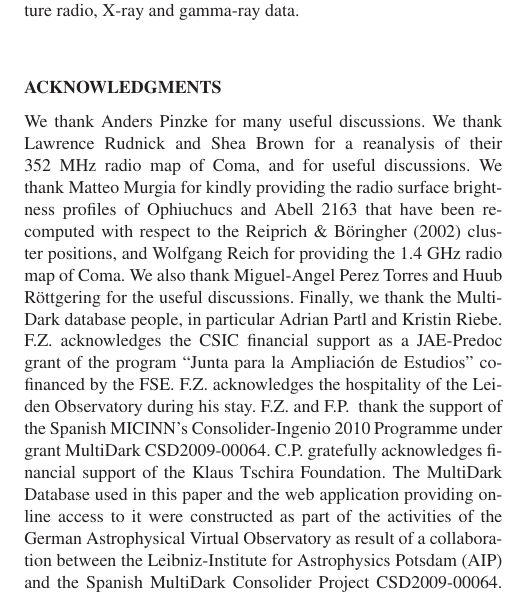
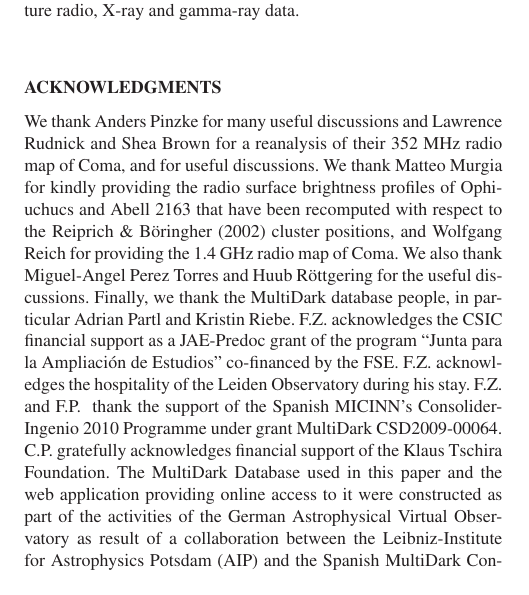
Before and after one commit to fabiozandanel/RLF_project_Paper2, a LaTeX paper (paper2.tex): part of one column of page 18 of 22, cut so that both start at the same text. Compiled offline with LaTeX, dvips and Ghostscript; a LaTeX package or settings file that is missing is left out.

Commit message:
typo fixed

```diff
--- a/paper2.tex
+++ b/paper2.tex
@@ -1848,33 +1848,32 @@ synergy with the future radio, X-ray and gamma-ray data.
 %%%%%%%%%%%%%%%%%%%%%%%%%%%%%%%%%%%%%%%%%%%%%%%%%%%%%%%%%%%%%%%%%%%
 %%%%%%%%%%%%%%%%%%%%%%%%%%%%%%%%%%%%%%%%%%%%%%%%%%%%%%%%%%%%%%%%%%%
 \section*{Acknowledgments}
-We thank Anders Pinzke for many useful discussions. We thank Lawrence Rudnick
-and Shea Brown for a reanalysis of their 352~MHz radio map of Coma, and for useful
-discussions. We thank Matteo Murgia for kindly providing the radio surface brightness
-profiles of Ophiuchucs and Abell~2163 that have been recomputed with respect to the
-Reiprich \& B\"{o}ringher (2002) cluster positions, and Wolfgang Reich for providing the
-1.4~GHz radio map of Coma.  We also thank Miguel-Angel Perez Torres and Huub
-R{\"o}ttgering for the useful discussions.  Finally, we thank the MultiDark
-database people, in particular Adrian Partl and Kristin Riebe.
-F.Z.{\ }acknowledges the CSIC financial support as a JAE-Predoc grant of the
-program ``Junta para la Ampliaci\'on de Estudios'' co-financed by the FSE.
+We thank Anders Pinzke for many useful discussions and Lawrence Rudnick and Shea
+Brown for a reanalysis of their 352~MHz radio map of Coma, and for useful
+discussions. We thank Matteo Murgia for kindly providing the radio surface
+brightness profiles of Ophiuchucs and Abell~2163 that have been recomputed with
+respect to the Reiprich \& B\"{o}ringher (2002) cluster positions, and Wolfgang
+Reich for providing the 1.4~GHz radio map of Coma.  We also thank Miguel-Angel
+Perez Torres and Huub R{\"o}ttgering for the useful discussions.  Finally, we
+thank the MultiDark database people, in particular Adrian Partl and Kristin
+Riebe.  F.Z.{\ }acknowledges the CSIC financial support as a JAE-Predoc grant of
+the program ``Junta para la Ampliaci\'on de Estudios'' co-financed by the FSE.
 F.Z.{\ }acknowledges the hospitality of the Leiden Observatory during his stay.
-F.Z.{\ }and F.P.{\ } thank the support of the Spanish MICINN's Consolider-Ingenio 2010 Programme
-under grant MultiDark CSD2009-00064. C.P.{\ }gratefully acknowledges financial support
-of the Klaus Tschira Foundation. The MultiDark Database used in this paper and
-the web application providing online access to it were constructed as part of
-the activities of the German Astrophysical Virtual Observatory as result of a
-collaboration between the Leibniz-Institute for Astrophysics Potsdam (AIP) and
-the Spanish MultiDark Consolider Project CSD2009-00064. The Bolshoi and
-MultiDark simulations were run on the NASA's Pleiades supercomputer at the NASA
-Ames Research Center.
+F.Z.{\ }and F.P.{\ } thank the support of the Spanish MICINN's
+Consolider-Ingenio 2010 Programme under grant MultiDark CSD2009-00064. C.P.{\
+}gratefully acknowledges financial support of the Klaus Tschira Foundation. The
+MultiDark Database used in this paper and the web application providing online
+access to it were constructed as part of the activities of the German
+Astrophysical Virtual Observatory as result of a collaboration between the
+Leibniz-Institute for Astrophysics Potsdam (AIP) and the Spanish MultiDark
+Consolider Project CSD2009-00064. The Bolshoi and MultiDark simulations were run
+on the NASA's Pleiades supercomputer at the NASA Ames Research Center.
 
 
 
 %%%%%%%%%%%%%%%%%%%%%%%%%%%%%%%%%%%%%%%%%%%%%%%%%%%%%%%%%%%%%%%%%%%
 %%%%%%%%%%%%%%%%%%%%%%%%%%%%%%%%%%%%%%%%%%%%%%%%%%%%%%%%%%%%%%%%%%%
 \bibliographystyle{mn2e}
-%\bibliographystyle{aa}
 \bibliography{bib_file}
 
 
```
Also changed, not shown: paper2.tex (2 more changed lines).
